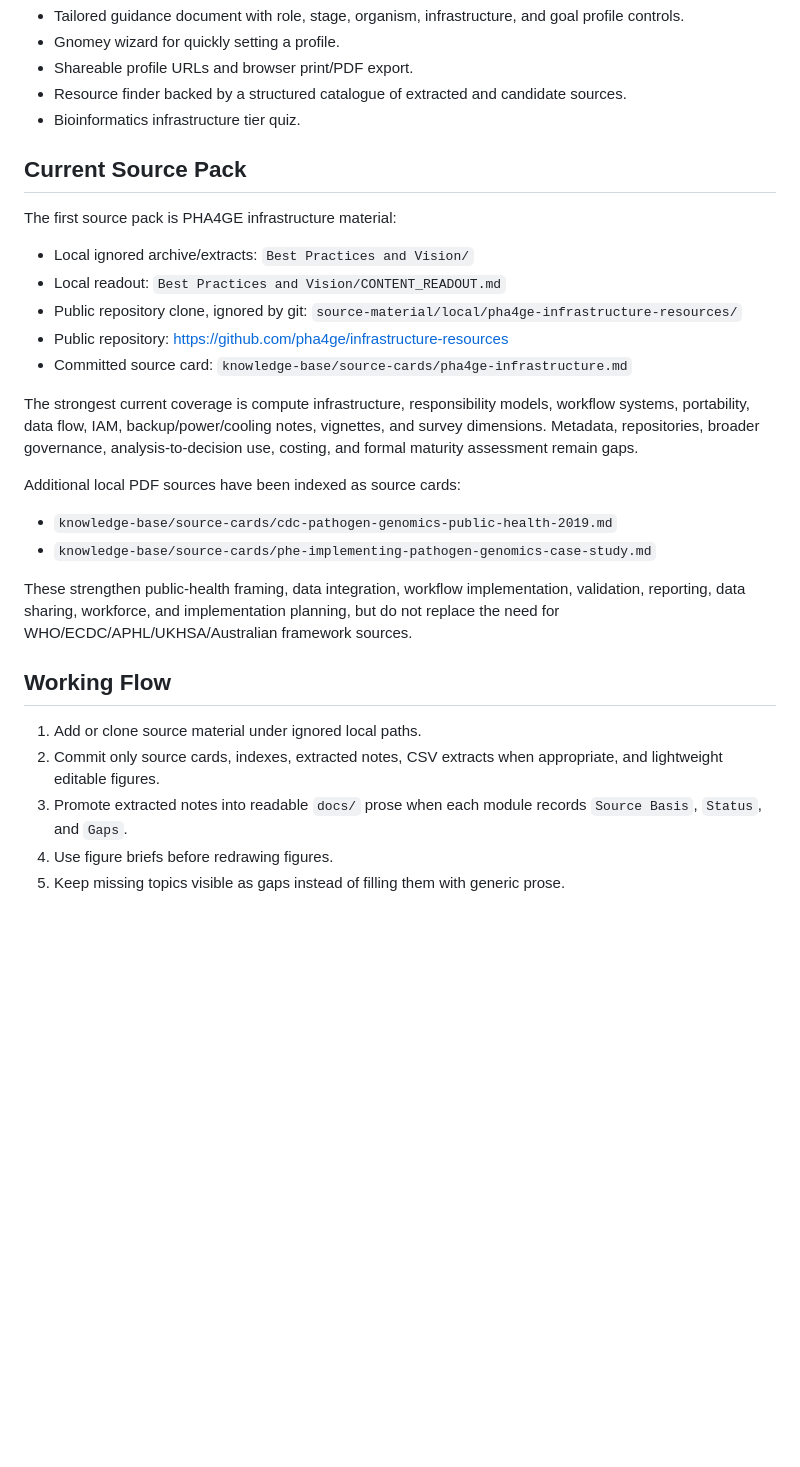
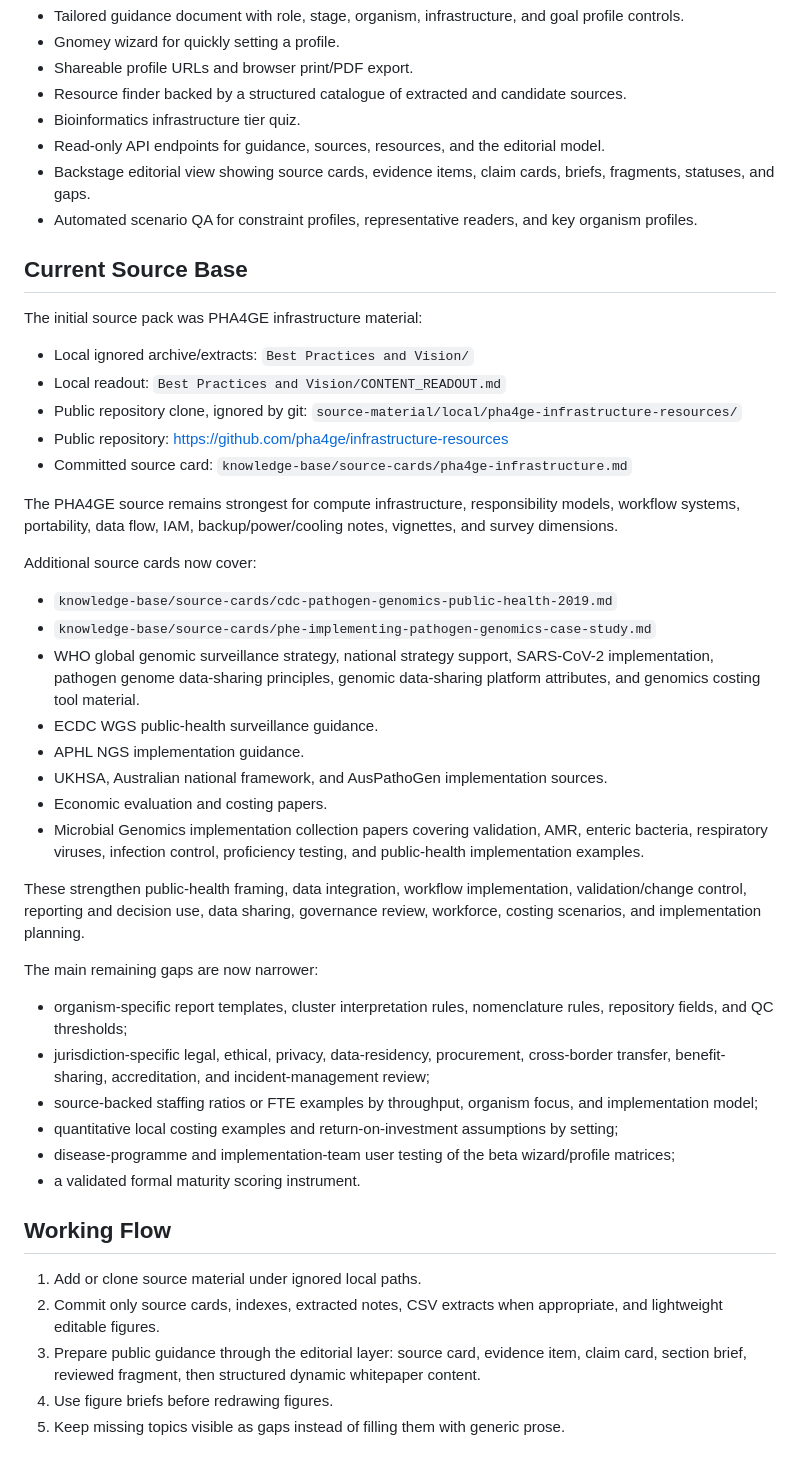
Before and after one commit to happykhan/pathogen-genomics-guidance-kb, a Markdown page: README.md, the part around the change. GitHub-like rendering; blank space fills up the shorter version.

Commit message:
Refresh README beta status

```diff
--- a/README.md
+++ b/README.md
@@ -45,10 +45,13 @@ Local development runs at <http://127.0.0.1:4321/> by default. The app currently
 - Shareable profile URLs and browser print/PDF export.
 - Resource finder backed by a structured catalogue of extracted and candidate sources.
 - Bioinformatics infrastructure tier quiz.
+- Read-only API endpoints for guidance, sources, resources, and the editorial model.
+- Backstage editorial view showing source cards, evidence items, claim cards, briefs, fragments, statuses, and gaps.
+- Automated scenario QA for constraint profiles, representative readers, and key organism profiles.
 
-## Current Source Pack
+## Current Source Base
 
-The first source pack is PHA4GE infrastructure material:
+The initial source pack was PHA4GE infrastructure material:
 
 - Local ignored archive/extracts: `Best Practices and Vision/`
 - Local readout: `Best Practices and Vision/CONTENT_READOUT.md`
@@ -56,19 +59,34 @@ The first source pack is PHA4GE infrastructure material:
 - Public repository: <https://github.com/pha4ge/infrastructure-resources>
 - Committed source card: `knowledge-base/source-cards/pha4ge-infrastructure.md`
 
-The strongest current coverage is compute infrastructure, responsibility models, workflow systems, portability, data flow, IAM, backup/power/cooling notes, vignettes, and survey dimensions. Metadata, repositories, broader governance, analysis-to-decision use, costing, and formal maturity assessment remain gaps.
+The PHA4GE source remains strongest for compute infrastructure, responsibility models, workflow systems, portability, data flow, IAM, backup/power/cooling notes, vignettes, and survey dimensions.
 
-Additional local PDF sources have been indexed as source cards:
+Additional source cards now cover:
 
 - `knowledge-base/source-cards/cdc-pathogen-genomics-public-health-2019.md`
 - `knowledge-base/source-cards/phe-implementing-pathogen-genomics-case-study.md`
+- WHO global genomic surveillance strategy, national strategy support, SARS-CoV-2 implementation, pathogen genome data-sharing principles, genomic data-sharing platform attributes, and genomics costing tool material.
+- ECDC WGS public-health surveillance guidance.
+- APHL NGS implementation guidance.
+- UKHSA, Australian national framework, and AusPathoGen implementation sources.
+- Economic evaluation and costing papers.
+- Microbial Genomics implementation collection papers covering validation, AMR, enteric bacteria, respiratory viruses, infection control, proficiency testing, and public-health implementation examples.
 
-These strengthen public-health framing, data integration, workflow implementation, validation, reporting, data sharing, workforce, and implementation planning, but do not replace the need for WHO/ECDC/APHL/UKHSA/Australian framework sources.
+These strengthen public-health framing, data integration, workflow implementation, validation/change control, reporting and decision use, data sharing, governance review, workforce, costing scenarios, and implementation planning.
+
+The main remaining gaps are now narrower:
+
+- organism-specific report templates, cluster interpretation rules, nomenclature rules, repository fields, and QC thresholds;
+- jurisdiction-specific legal, ethical, privacy, data-residency, procurement, cross-border transfer, benefit-sharing, accreditation, and incident-management review;
+- source-backed staffing ratios or FTE examples by throughput, organism focus, and implementation model;
+- quantitative local costing examples and return-on-investment assumptions by setting;
+- disease-programme and implementation-team user testing of the beta wizard/profile matrices;
+- a validated formal maturity scoring instrument.
 
 ## Working Flow
 
 1. Add or clone source material under ignored local paths.
 2. Commit only source cards, indexes, extracted notes, CSV extracts when appropriate, and lightweight editable figures.
-3. Promote extracted notes into readable `docs/` prose when each module records `Source Basis`, `Status`, and `Gaps`.
+3. Prepare public guidance through the editorial layer: source card, evidence item, claim card, section brief, reviewed fragment, then structured dynamic whitepaper content.
 4. Use figure briefs before redrawing figures.
 5. Keep missing topics visible as gaps instead of filling them with generic prose.
```
